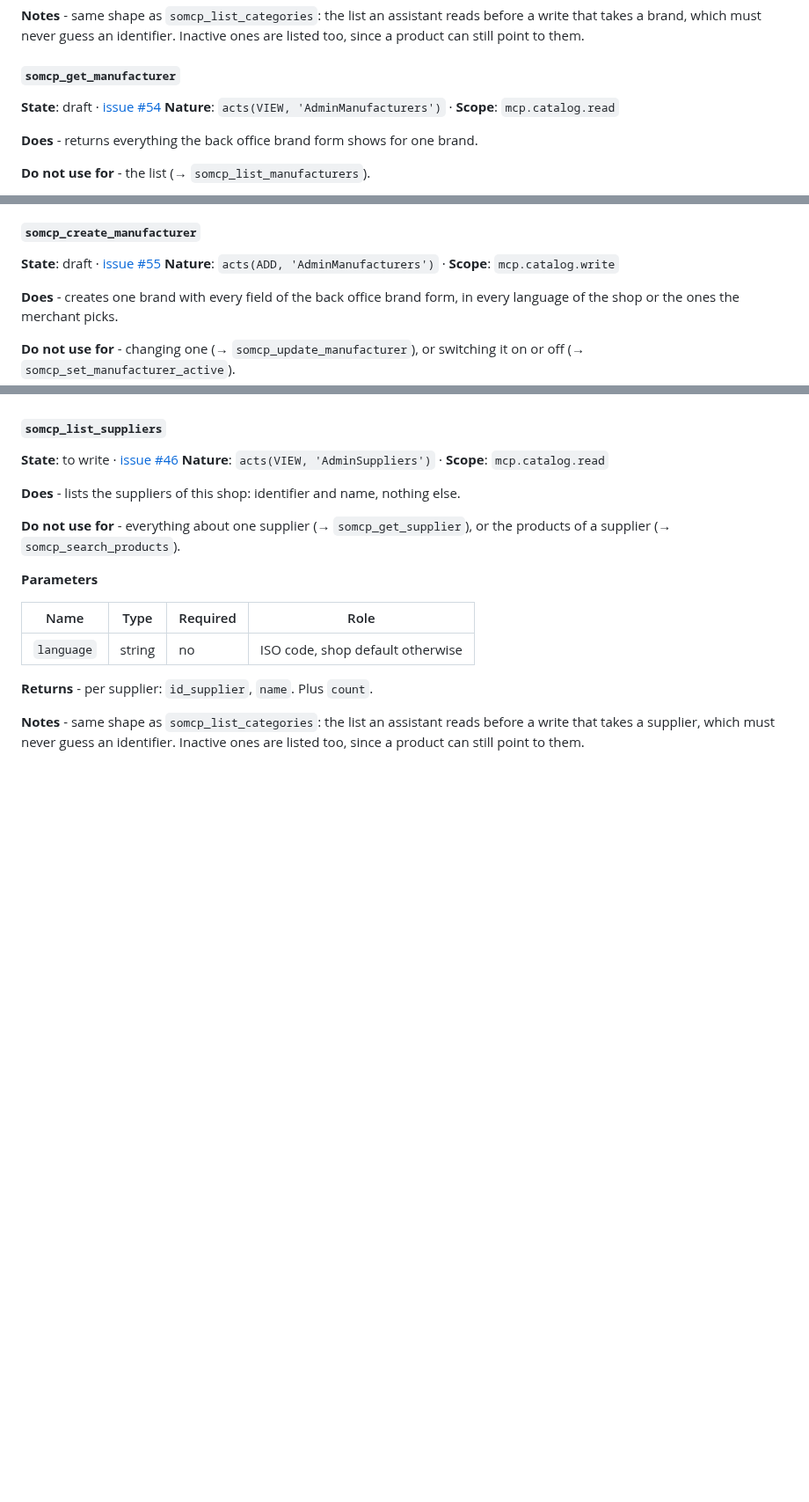
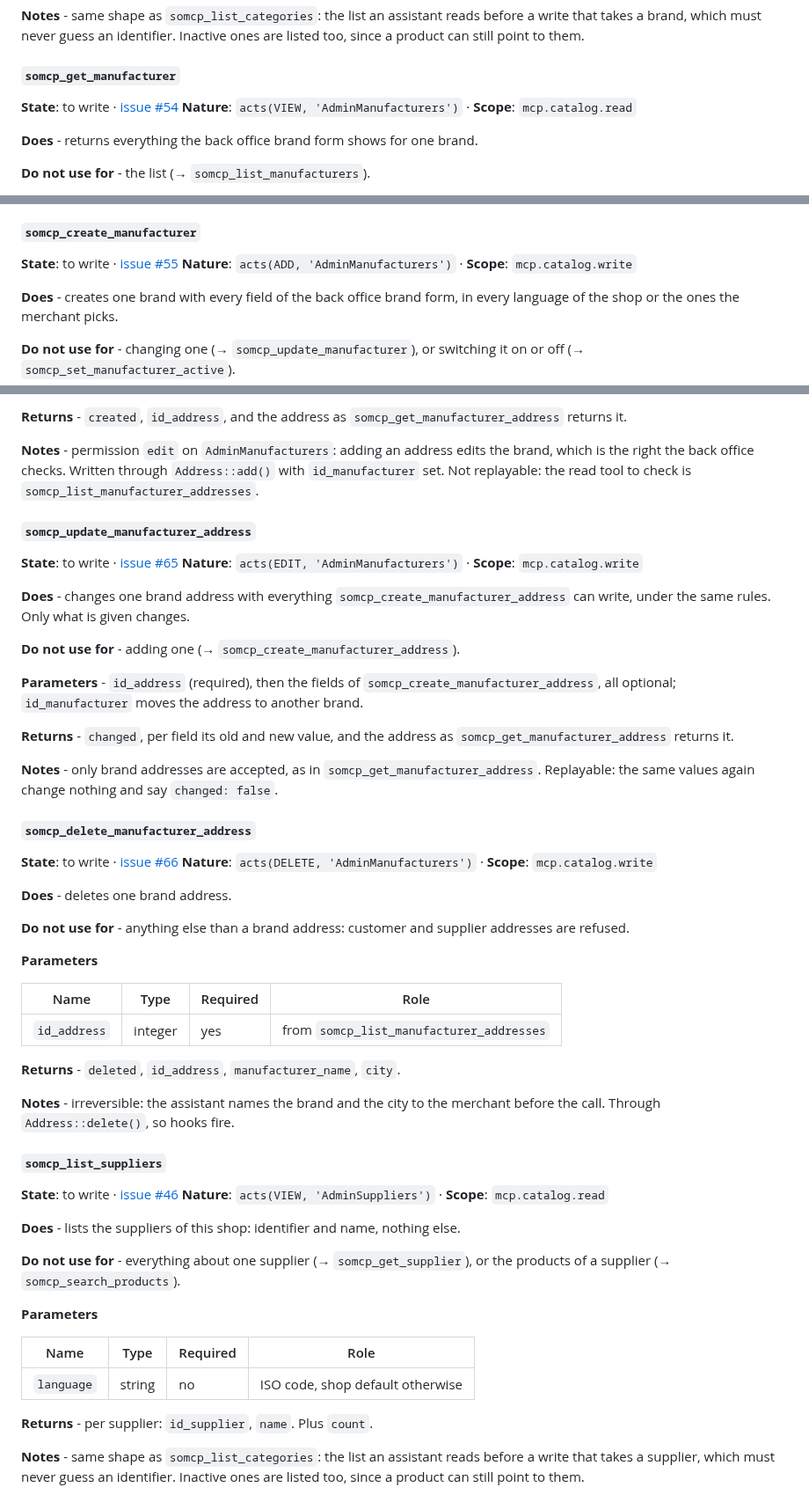
Before and after one commit to Rayan-Ekuzok/Prestashop-MCP-Server, a Markdown page: docs/TOOLS.md, 3 parts joined by grey strips. Shown at 88% size. GitHub-like rendering; blank space fills up the shorter version.

```diff
--- a/docs/TOOLS.md
+++ b/docs/TOOLS.md
@@ -923,7 +923,7 @@ Removing is always explicit, never inferred from a missing item: `remove_combina
 **Notes** - same shape as `somcp_list_categories`: the list an assistant reads before a write that takes a brand, which must never guess an identifier. Inactive ones are listed too, since a product can still point to them.
 
 #### `somcp_get_manufacturer`
-**State**: draft · [issue #54](https://github.com/novalo-dev/Prestashop-MCP-Server/issues/54)
+**State**: to write · [issue #54](https://github.com/novalo-dev/Prestashop-MCP-Server/issues/54)
 **Nature**: `acts(VIEW, 'AdminManufacturers')` · **Scope**: `mcp.catalog.read`
 
 **Does** - returns everything the back office brand form shows for one brand.
@@ -942,7 +942,7 @@ Removing is always explicit, never inferred from a missing item: `remove_combina
 **Notes** - columns of `manufacturer` and `manufacturer_lang`, checked against PrestaShop 8.0.3 and 9.2; `meta_keywords` exists on PrestaShop 8 only and is `null` on 9. A brand's postal addresses are a separate back office list and are not part of the brand form.
 
 #### `somcp_create_manufacturer`
-**State**: draft · [issue #55](https://github.com/novalo-dev/Prestashop-MCP-Server/issues/55)
+**State**: to write · [issue #55](https://github.com/novalo-dev/Prestashop-MCP-Server/issues/55)
 **Nature**: `acts(ADD, 'AdminManufacturers')` · **Scope**: `mcp.catalog.write`
 
 **Does** - creates one brand with every field of the back office brand form, in every language of the shop or the ones the merchant picks.
@@ -1001,3 +1062,38 @@ Removing is always explicit, never inferred from a missing item: `remove_combina
+**Returns** - `created`, `id_address`, and the address as `somcp_get_manufacturer_address` returns it.
+
+**Notes** - permission `edit` on `AdminManufacturers`: adding an address edits the brand, which is the right the back office checks. Written through `Address::add()` with `id_manufacturer` set. Not replayable: the read tool to check is `somcp_list_manufacturer_addresses`.
+
+#### `somcp_update_manufacturer_address`
+**State**: to write · [issue #65](https://github.com/novalo-dev/Prestashop-MCP-Server/issues/65)
+**Nature**: `acts(EDIT, 'AdminManufacturers')` · **Scope**: `mcp.catalog.write`
+
+**Does** - changes one brand address with everything `somcp_create_manufacturer_address` can write, under the same rules. Only what is given changes.
+
+**Do not use for** - adding one (→ `somcp_create_manufacturer_address`).
+
+**Parameters** - `id_address` (required), then the fields of `somcp_create_manufacturer_address`, all optional; `id_manufacturer` moves the address to another brand.
+
+**Returns** - `changed`, per field its old and new value, and the address as `somcp_get_manufacturer_address` returns it.
+
+**Notes** - only brand addresses are accepted, as in `somcp_get_manufacturer_address`. Replayable: the same values again change nothing and say `changed: false`.
+
+#### `somcp_delete_manufacturer_address`
+**State**: to write · [issue #66](https://github.com/novalo-dev/Prestashop-MCP-Server/issues/66)
+**Nature**: `acts(DELETE, 'AdminManufacturers')` · **Scope**: `mcp.catalog.write`
+
+**Does** - deletes one brand address.
+
+**Do not use for** - anything else than a brand address: customer and supplier addresses are refused.
+
+**Parameters**
+
+| Name | Type | Required | Role |
+|---|---|---|---|
+| `id_address` | integer | yes | from `somcp_list_manufacturer_addresses` |
+
+**Returns** - `deleted`, `id_address`, `manufacturer_name`, `city`.
+
+**Notes** - irreversible: the assistant names the brand and the city to the merchant before the call. Through `Address::delete()`, so hooks fire.
 
 #### `somcp_list_suppliers`
 **State**: to write · [issue #46](https://github.com/novalo-dev/Prestashop-MCP-Server/issues/46)
```
Also changed, not shown: other parts of docs/TOOLS.md (+64 -3 lines), ROADMAP.md (+3 -3 lines).
